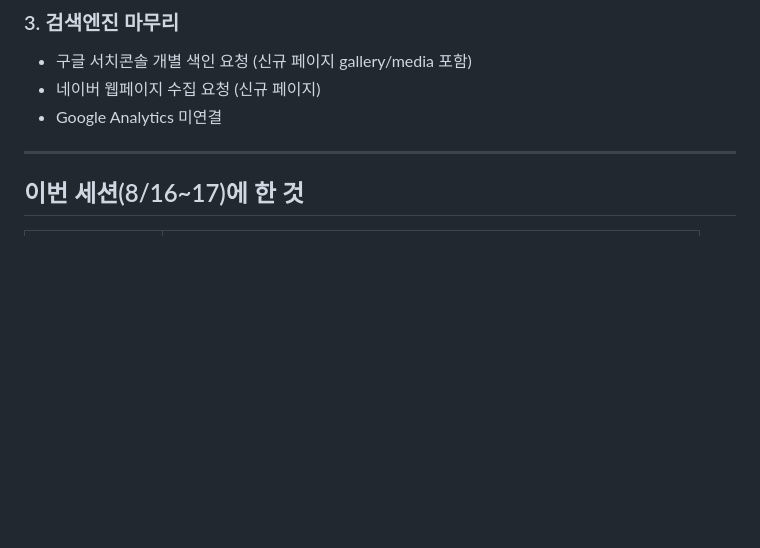
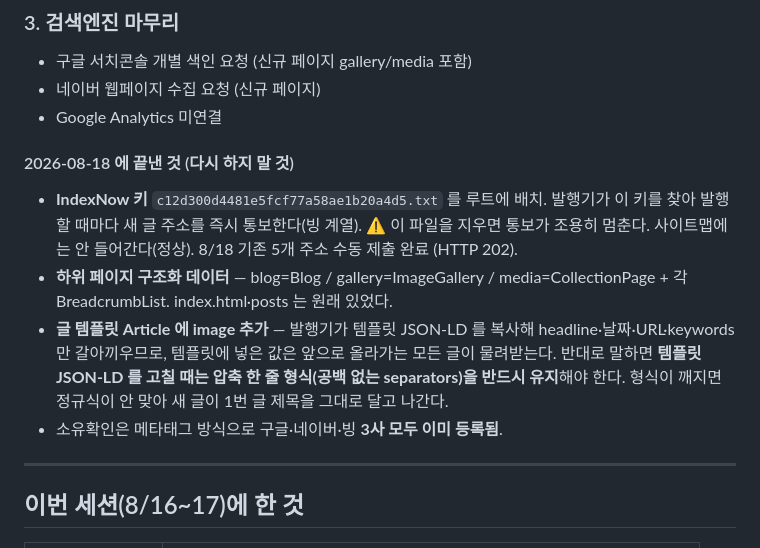
Before and after one commit to choikiho20-cyber/myeongin-tteok, a Markdown page: HANDOFF.md, the part around the change. Rendered like a GitHub page; blank space fills up the shorter version.

Commit message:
인수인계 - 8/18 검색 노출 작업분 기록 (IndexNow 키·구조화데이터·템플릿 함정)

```diff
--- a/HANDOFF.md
+++ b/HANDOFF.md
@@ -68,6 +68,20 @@ DB 가 아니라 이 json 이 정본이다 (DB 에는 industry 만 들어간다)
 - 구글 서치콘솔 개별 색인 요청 (신규 페이지 gallery/media 포함)
 - 네이버 웹페이지 수집 요청 (신규 페이지)
 - Google Analytics 미연결
+
+#### 2026-08-18 에 끝낸 것 (다시 하지 말 것)
+- **IndexNow 키** `c12d300d4481e5fcf77a58ae1b20a4d5.txt` 를 루트에 배치.
+  발행기가 이 키를 찾아 발행할 때마다 새 글 주소를 즉시 통보한다(빙 계열).
+  ⚠️ 이 파일을 지우면 통보가 조용히 멈춘다. 사이트맵에는 안 들어간다(정상).
+  8/18 기존 5개 주소 수동 제출 완료 (HTTP 202).
+- **하위 페이지 구조화 데이터** — blog=Blog / gallery=ImageGallery /
+  media=CollectionPage + 각 BreadcrumbList. index.html·posts 는 원래 있었다.
+- **글 템플릿 Article 에 image 추가** — 발행기가 템플릿 JSON-LD 를 복사해
+  headline·날짜·URL·keywords 만 갈아끼우므로, 템플릿에 넣은 값은 앞으로
+  올라가는 모든 글이 물려받는다. 반대로 말하면 **템플릿 JSON-LD 를 고칠 때는
+  압축 한 줄 형식(공백 없는 separators)을 반드시 유지**해야 한다.
+  형식이 깨지면 정규식이 안 맞아 새 글이 1번 글 제목을 그대로 달고 나간다.
+- 소유확인은 메타태그 방식으로 구글·네이버·빙 **3사 모두 이미 등록됨**.
 
 ---
 
```
